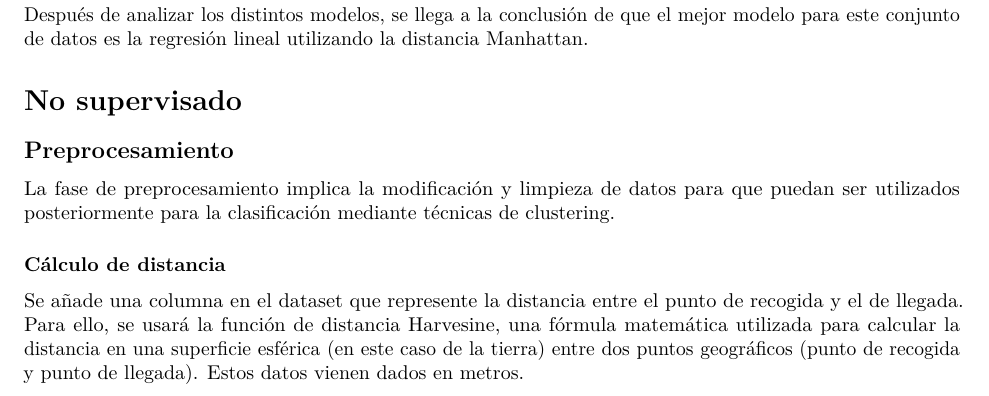
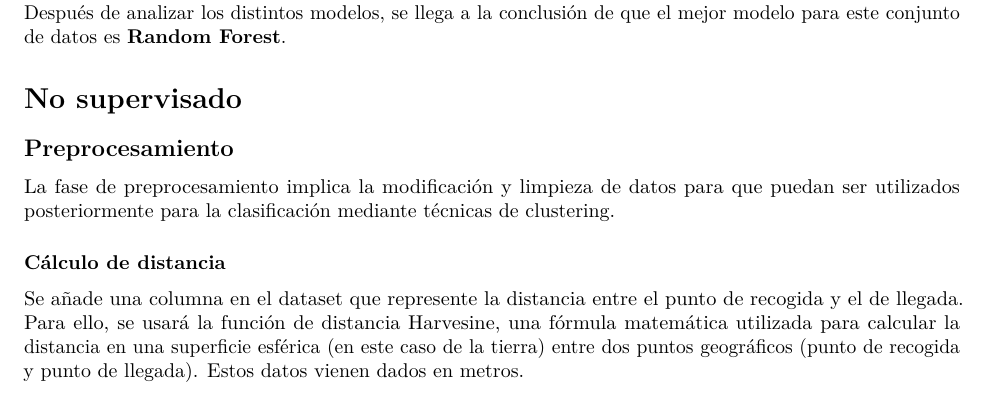
Before and after one commit to danaremar/taxi-trip-fid, an R Markdown document (taxi_trip_fid.rmd): part of page 15 of 26, cut so that both start at the same text. Rendered offline with R 4.5, knitr and Pandoc, then LaTeX, with nearby package versions; some code elsewhere in the file could not run offline.

Commit message:
Update taxi_trip_fid.rmd

````diff
--- a/taxi_trip_fid.rmd
+++ b/taxi_trip_fid.rmd
@@ -659,7 +659,7 @@ predicted_rf <- predict(model_rf,
 postResample(predicted_rf, test_set$trip_duration)
 ```
 
-Después de analizar los distintos modelos, se llega a la conclusión de que el mejor modelo para este conjunto de datos es la regresión lineal utilizando la distancia Manhattan.
+Después de analizar los distintos modelos, se llega a la conclusión de que el mejor modelo para este conjunto de datos es **Random Forest**.
 
 # No supervisado
 
````
